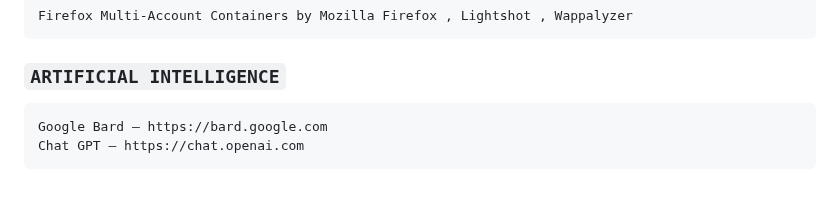
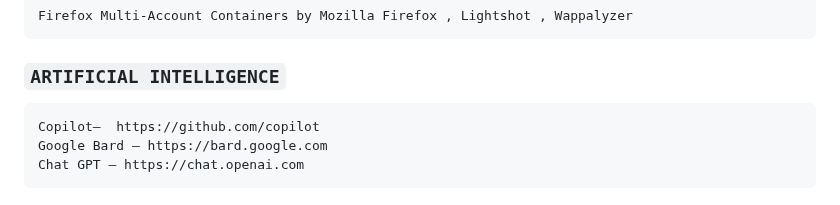
Before and after one commit to navjotsinghprince/cmd, a Markdown page: README.md, the part around the change. Rendered like a GitHub page.

````diff
--- a/README.md
+++ b/README.md
@@ -255,6 +255,7 @@ Firefox Multi-Account Containers by Mozilla Firefox , Lightshot , Wappalyzer
 
 ### ```ARTIFICIAL INTELLIGENCE```
 ```bash
+Copilot—  https://github.com/copilot
 Google Bard — https://bard.google.com
 Chat GPT — https://chat.openai.com
 ```
````
